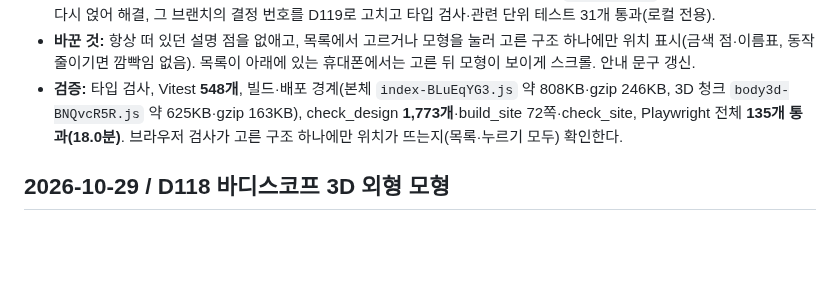
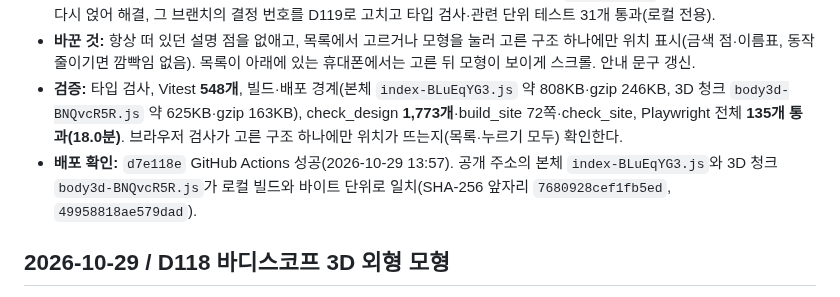
Before and after one commit to jinwuuju/Raise-a-Healthy-Game, a Markdown page: docs/production/STATUS.md, the part around the change. Rendered like a GitHub page; blank space fills up the shorter version.

Commit message:
Record verified D118 follow-up deployment

```diff
--- a/docs/production/STATUS.md
+++ b/docs/production/STATUS.md
@@ -17,6 +17,7 @@
 - **점검 결과:** 원격과 로컬 main 일치, 미커밋 변경 없음. 타입 검사·Vitest·빌드 경계·check_design·build_site·check_site 통과. 배포본(공개 주소)에서 3D 화면을 데스크톱 1280×900·휴대폰 390×844로 열어 네 범위 전환·화면 가운데 누르기·닫기·다섯 번 다시 열기까지 오류 0, 가로 넘침 0, 모형 생성 약 3.6~3.8초. 결정 충돌: D056·AGENTS 6절과 충돌 없음(대체가 아닌 별도 화면, DECISIONS에 기록). 코드 충돌: 보관 중인 Q014 브랜치가 main과 `src/main.ts`에서 충돌 → main 위로 다시 얹어 해결, 그 브랜치의 결정 번호를 D119로 고치고 타입 검사·관련 단위 테스트 31개 통과(로컬 전용).
 - **바꾼 것:** 항상 떠 있던 설명 점을 없애고, 목록에서 고르거나 모형을 눌러 고른 구조 하나에만 위치 표시(금색 점·이름표, 동작 줄이기면 깜빡임 없음). 목록이 아래에 있는 휴대폰에서는 고른 뒤 모형이 보이게 스크롤. 안내 문구 갱신.
 - **검증:** 타입 검사, Vitest **548개**, 빌드·배포 경계(본체 `index-BLuEqYG3.js` 약 808KB·gzip 246KB, 3D 청크 `body3d-BNQvcR5R.js` 약 625KB·gzip 163KB), check_design **1,773개**·build_site 72쪽·check_site, Playwright 전체 **135개 통과(18.0분)**. 브라우저 검사가 고른 구조 하나에만 위치가 뜨는지(목록·누르기 모두) 확인한다.
+- **배포 확인:** `d7e118e` GitHub Actions 성공(2026-10-29 13:57). 공개 주소의 본체 `index-BLuEqYG3.js`와 3D 청크 `body3d-BNQvcR5R.js`가 로컬 빌드와 바이트 단위로 일치(SHA-256 앞자리 `7680928cef1fb5ed`, `49958818ae579dad`).
 
 ## 2026-10-29 / D118 바디스코프 3D 외형 모형
 
```
